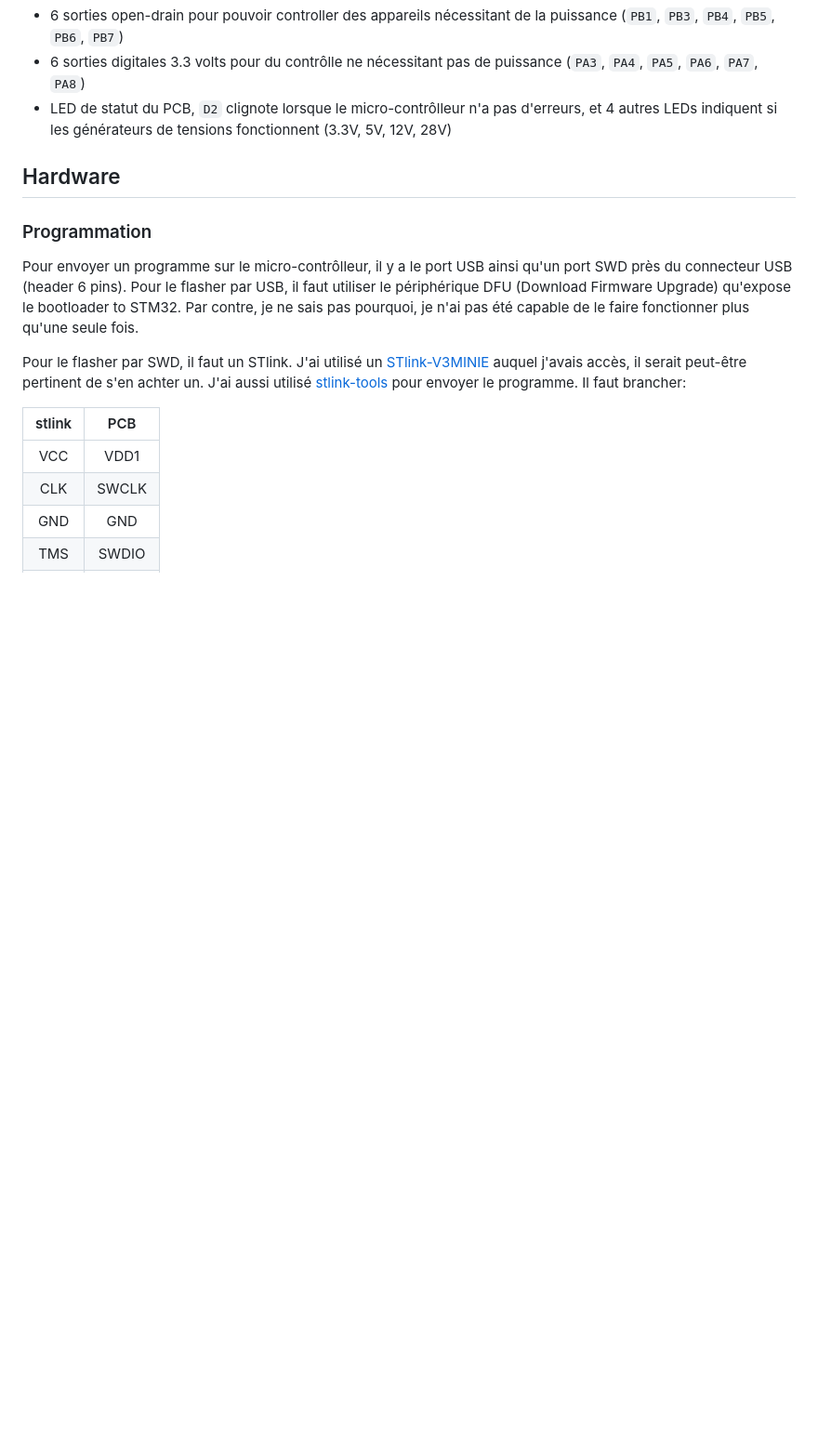
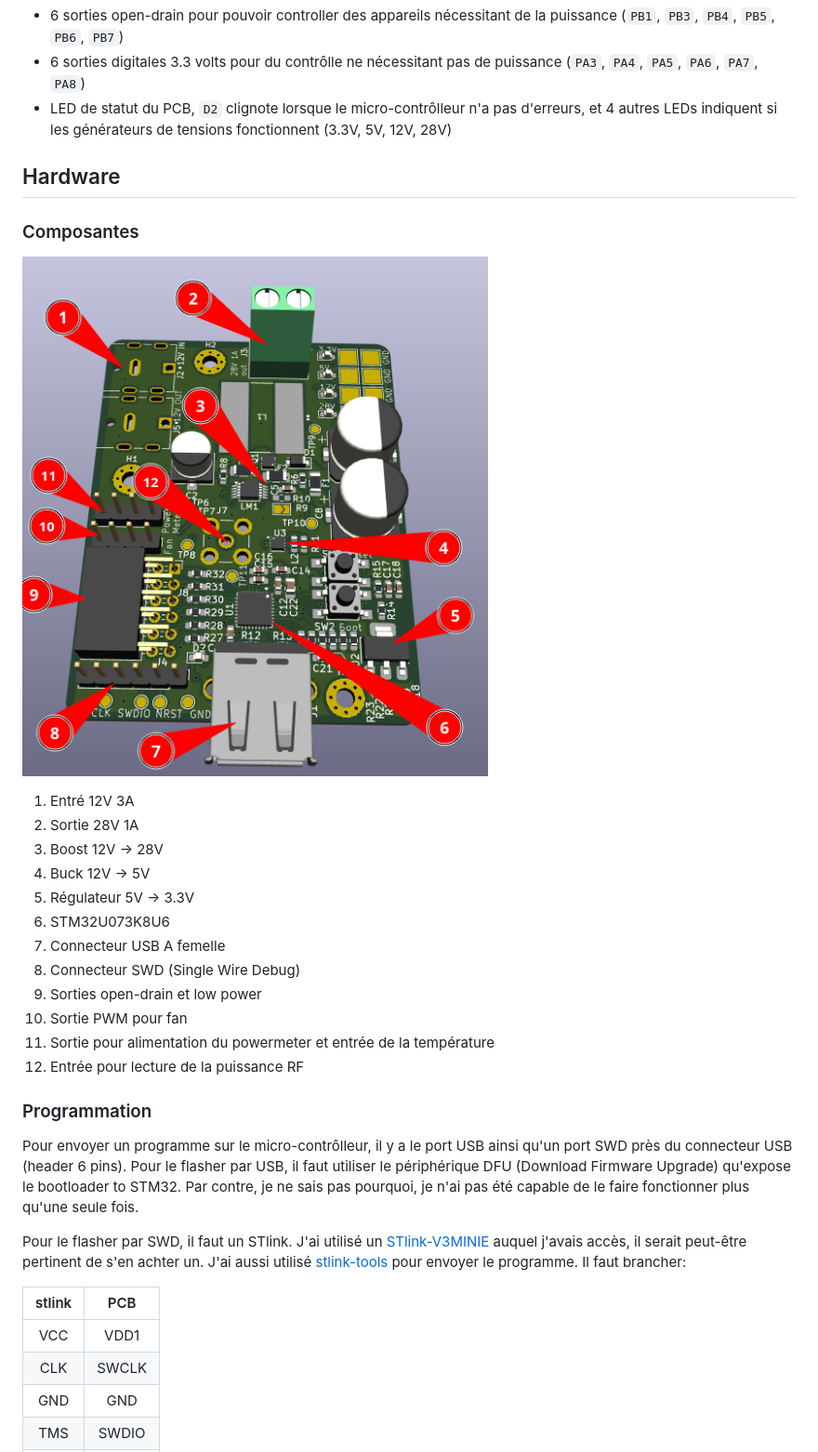
Before and after one commit to BocquelLab/USBADC, a Markdown page: README.md, the part around one of its changes. Shown at 93% size. Rendered like a GitHub page; pictures changed too: images/USBADC.png (added); blank space fills up the shorter version.

Commit message:
Ajout image pour identifier les parties du PCB

```diff
--- a/README.md
+++ b/README.md
@@ -12,6 +11,21 @@ Le USBADC est un petit PCB qui implémente plusieurs fonctionnalités:
 + LED de statut du PCB, `D2` clignote lorsque le micro-contrôlleur n'a pas d'erreurs, et 4 autres LEDs indiquent si les générateurs de tensions fonctionnent (3.3V, 5V, 12V, 28V)
 
 ## Hardware
+
+### Composantes
+![USBADC](images/USBADC.png)
+1. Entré 12V 3A
+2. Sortie 28V 1A
+3. Boost 12V -> 28V
+4. Buck 12V -> 5V
+5. Régulateur 5V -> 3.3V
+6. STM32U073K8U6
+7. Connecteur USB A femelle
+8. Connecteur SWD (Single Wire Debug)
+9. Sorties open-drain et low power
+10. Sortie PWM pour fan
+11. Sortie pour alimentation du powermeter et entrée de la température
+12. Entrée pour lecture de la puissance RF
 
 ### Programmation
 Pour envoyer un programme sur le micro-contrôlleur, il y a le port USB ainsi qu'un port SWD près du connecteur USB (header 6 pins).
```
Also changed, not shown: other parts of README.md (+0 -1 lines).
